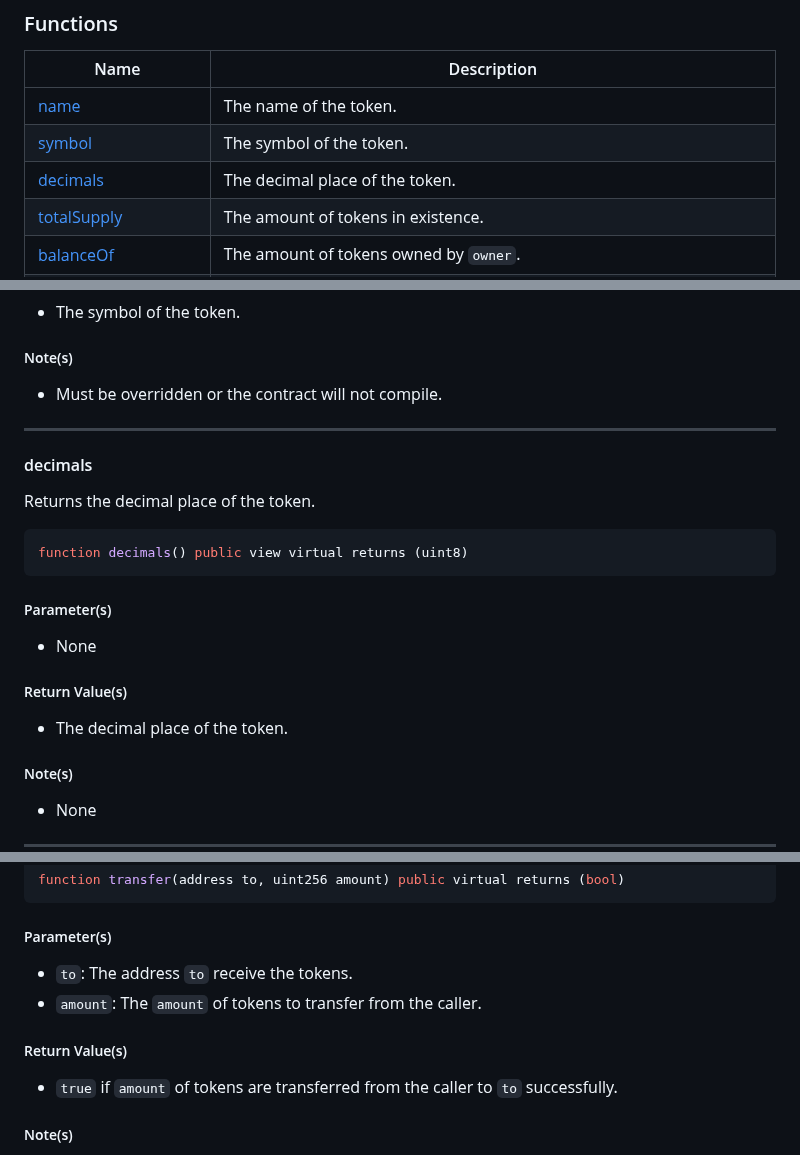
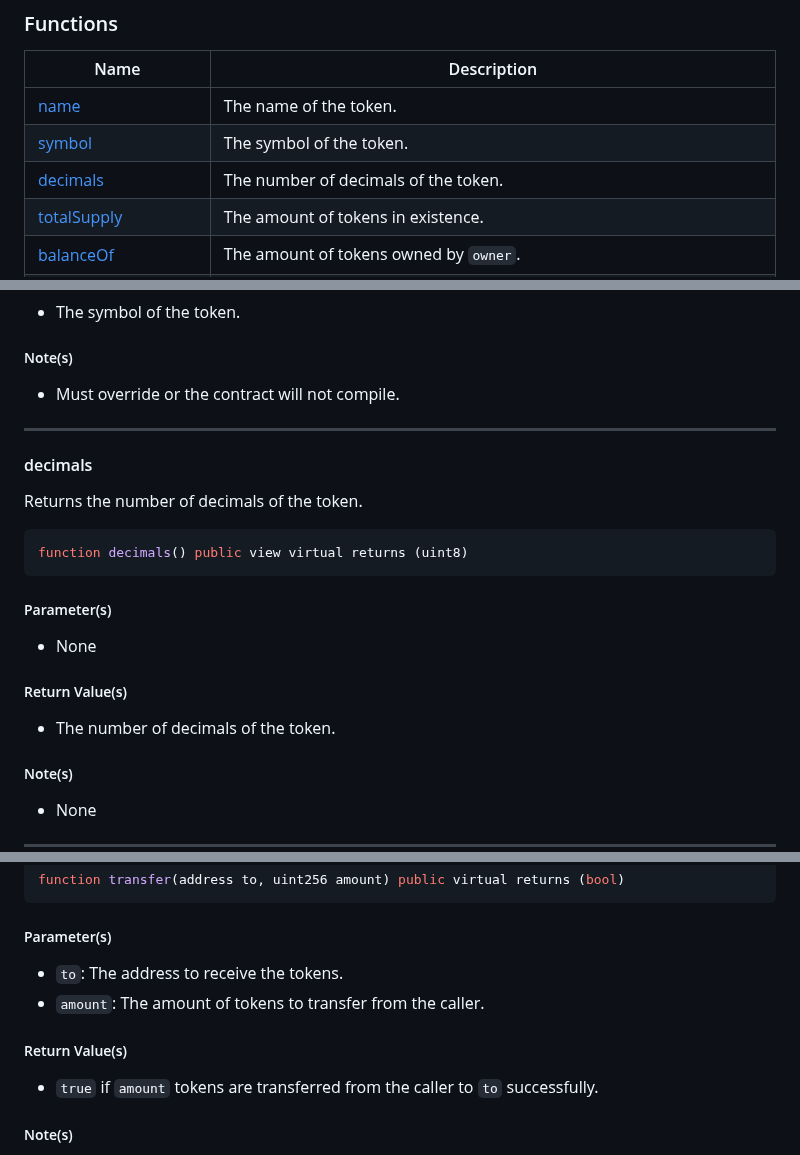
Before and after one commit to Vectorized/solady, a Markdown page: docs/tokens/erc20.md, 3 parts joined by grey strips. Rendered like a GitHub page.

````diff
--- a/docs/tokens/erc20.md
+++ b/docs/tokens/erc20.md
@@ -68,7 +68,7 @@ TODO
 | ------------------------------------- | ------------------------------------------------------------------------------------------------------------------ |
 | [name](#name)                         | The name of the token.                                                                                             |
 | [symbol](#symbol)                     | The symbol of the token.                                                                                           |
-| [decimals](#decimals)                 | The decimal place of the token.                                                                                  |
+| [decimals](#decimals)                 | The number of decimals of the token.                                                                                  |
 | [totalSupply](#totalsupply)           | The amount of tokens in existence.                                                                                 |
 | [balanceOf](#balanceof)               | The amount of tokens owned by `owner`.                                                                             |
 | [allowance](#allowance)               | The amount of tokens that `spender` can spend on behalf of `owner`.                                                |
@@ -121,13 +121,13 @@ function symbol() public view virtual returns (string memory)
 
 ##### Note(s)
 
-- Must be overridden or the contract will not compile.
+- Must override or the contract will not compile.
 
 ---
 
 #### decimals
 
-Returns the decimal place of the token.
+Returns the number of decimals of the token.
 
 ```solidity
 function decimals() public view virtual returns (uint8)
@@ -139,7 +139,7 @@ function decimals() public view virtual returns (uint8)
 
 ##### Return Value(s)
 
-- The decimal place of the token.
+- The number of decimals of the token.
 
 ##### Note(s)
 
@@ -247,12 +247,12 @@ function transfer(address to, uint256 amount) public virtual returns (bool)
 
 ##### Parameter(s)
 
-- `to`: The address `to` receive the tokens.
-- `amount`: The `amount` of tokens to transfer from the caller.
+- `to`: The address to receive the tokens.
+- `amount`: The amount of tokens to transfer from the caller.
 
 ##### Return Value(s)
 
-- `true` if `amount` of tokens are transferred from the caller to `to` successfully.
+- `true` if `amount` tokens are transferred from the caller to `to` successfully.
 
 ##### Note(s)
 
````
Also changed, not shown: other parts of docs/tokens/erc20.md (+6 -6 lines).
